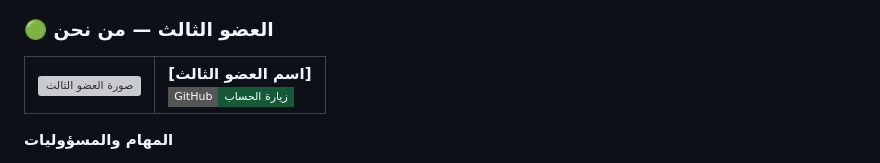
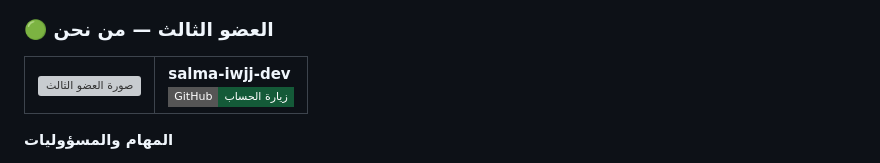
Before and after one commit to Ait-Momed/al-andalus-restaurant, a Markdown page: README.md, the part around one of its changes. Rendered like a GitHub page; badges without logos; grey boxes are pictures that could not be loaded.

```diff
--- a/README.md
+++ b/README.md
@@ -272,5 +272,5 @@
       <img src="assets/images/team/member-3-circle.png" alt="صورة العضو الثالث" width="64" height="64">
     </td>
     <td valign="middle">
-      <strong>[اسم العضو الثالث]</strong>
+      <strong>salma-iwjj-dev</strong>
       <br>
```
Also changed, not shown: other parts of README.md (+1 -1 lines).
